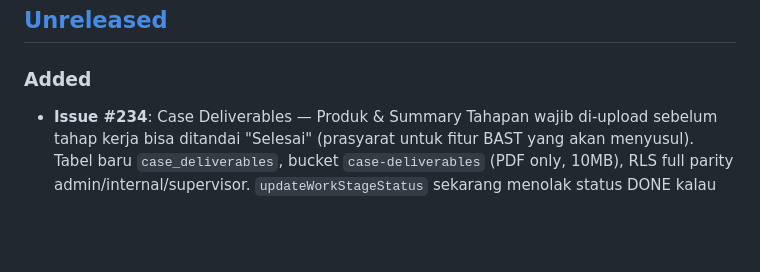
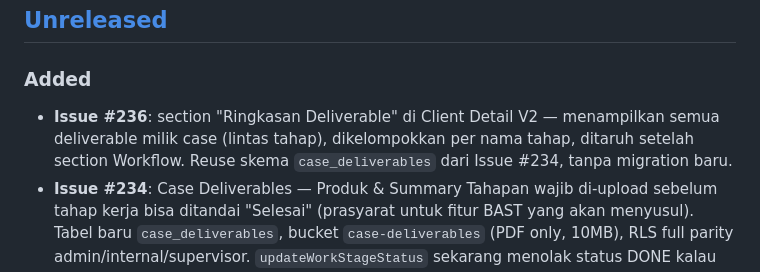
Before and after one commit to soulmediaglobal/sma-app, a Markdown page: App_Changelog.md, the part around the change. Rendered like a GitHub page; blank space fills up the shorter version.

Commit message:
Update changelog: Issue #236 Section Ringkasan Deliverable

```diff
--- a/App_Changelog.md
+++ b/App_Changelog.md
@@ -19,6 +19,11 @@ dan project ini mengikuti [Semantic Versioning](https://semver.org/).
 
 ### Added
 
+- **Issue #236**: section "Ringkasan Deliverable" di Client Detail V2
+  — menampilkan semua deliverable milik case (lintas tahap),
+  dikelompokkan per nama tahap, ditaruh setelah section Workflow.
+  Reuse skema `case_deliverables` dari Issue #234, tanpa migration
+  baru.
 - **Issue #234**: Case Deliverables — Produk & Summary Tahapan wajib
   di-upload sebelum tahap kerja bisa ditandai "Selesai" (prasyarat
   untuk fitur BAST yang akan menyusul). Tabel baru `case_deliverables`,
```
